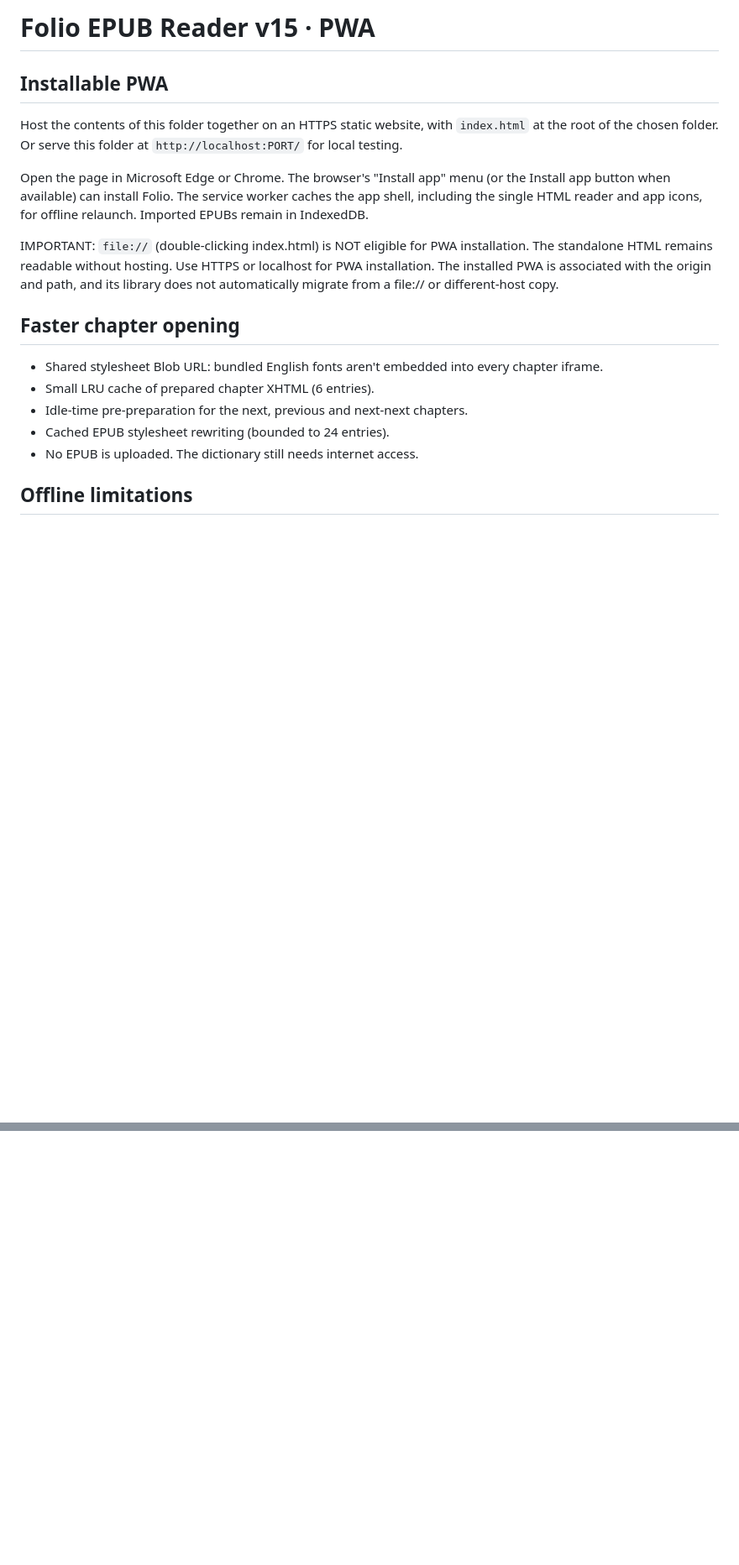
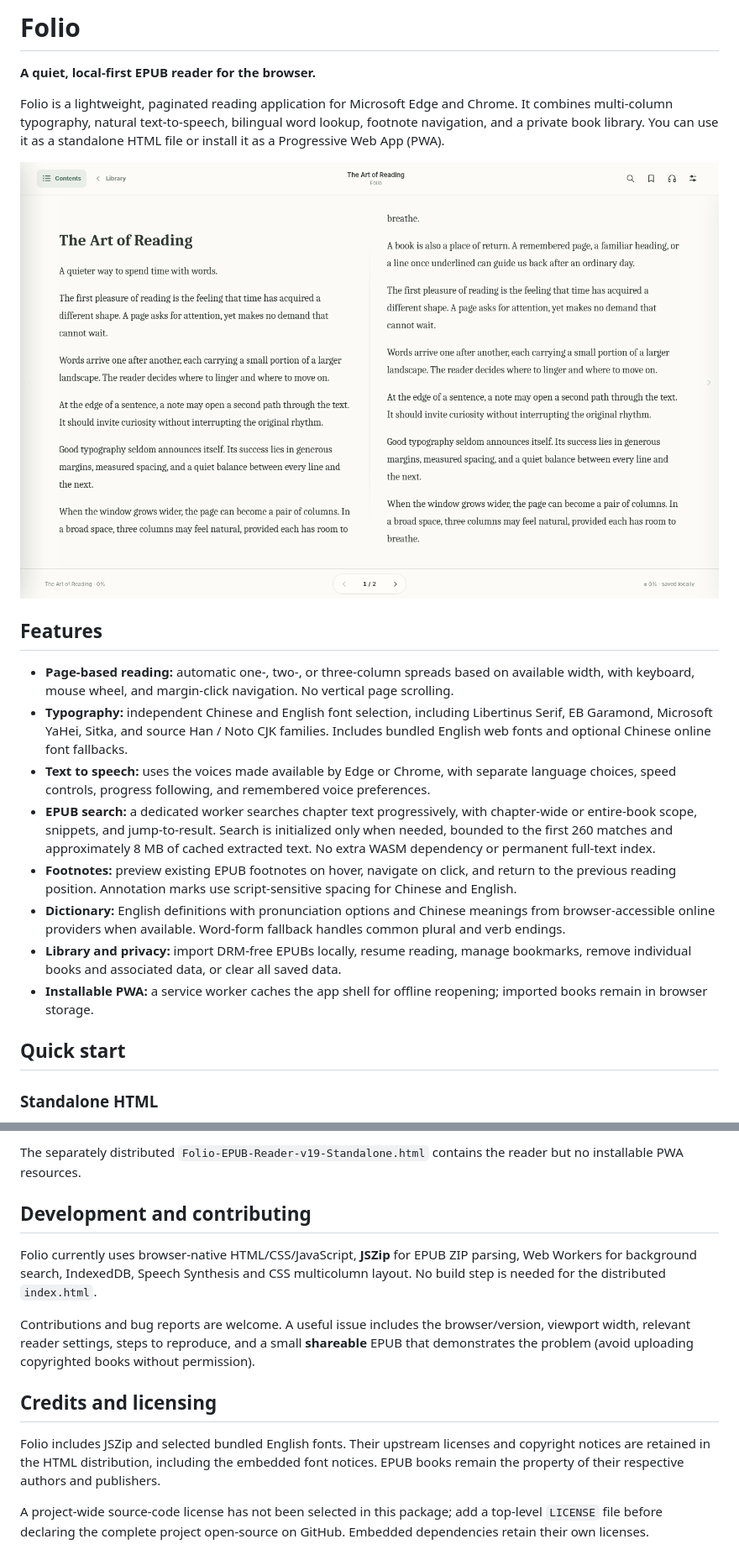
Before and after one commit to wtao137/Folio-EPUB, a Markdown page: README.md, 2 parts joined by grey strips. Shown at 84% size. Drawn GitHub-style; pictures changed too: docs/reader-preview.png (added); blank space fills up the shorter version.

Commit message:
Add search function and improve reader layout

```diff
--- a/README.md
+++ b/README.md
@@ -1,20 +1,23 @@
-# Folio EPUB Reader v15 · PWA
+# Folio
 
-## Installable PWA
+**A quiet, local-first EPUB reader for the browser.**
 
-Host the contents of this folder together on an HTTPS static website, with `index.html` at the root of the chosen folder. Or serve this folder at `http://localhost:PORT/` for local testing.
+Folio is a lightweight, paginated reading application for Microsoft Edge and Chrome. It combines multi-column typography, natural text-to-speech, bilingual word lookup, footnote navigation, and a private book library. You can use it as a standalone HTML file or install it as a Progressive Web App (PWA).
 
-Open the page in Microsoft Edge or Chrome. The browser's "Install app" menu (or the Install app button when available) can install Folio. The service worker caches the app shell, including the single HTML reader and app icons, for offline relaunch. Imported EPUBs remain in IndexedDB.
+![Folio reading view](docs/reader-preview.png)
 
-IMPORTANT: `file://` (double-clicking index.html) is NOT eligible for PWA installation. The standalone HTML remains readable without hosting. Use HTTPS or localhost for PWA installation. The installed PWA is associated with the origin and path, and its library does not automatically migrate from a file:// or different-host copy.
+## Features
 
-## Faster chapter opening
+- **Page-based reading:** automatic one-, two-, or three-column spreads based on available width, with keyboard, mouse wheel, and margin-click navigation. No vertical page scrolling.
+- **Typography:** independent Chinese and English font selection, including Libertinus Serif, EB Garamond, Microsoft YaHei, Sitka, and source Han / Noto CJK families. Includes bundled English web fonts and optional Chinese online font fallbacks.
+- **Text to speech:** uses the voices made available by Edge or Chrome, with separate language choices, speed controls, progress following, and remembered voice preferences.
+- **EPUB search:** a dedicated worker searches chapter text progressively, with chapter-wide or entire-book scope, snippets, and jump-to-result. Search is initialized only when needed, bounded to the first 260 matches and approximately 8 MB of cached extracted text. No extra WASM dependency or permanent full-text index.
+- **Footnotes:** preview existing EPUB footnotes on hover, navigate on click, and return to the previous reading position. Annotation marks use script-sensitive spacing for Chinese and English.
+- **Dictionary:** English definitions with pronunciation options and Chinese meanings from browser-accessible online providers when available. Word-form fallback handles common plural and verb endings.
+- **Library and privacy:** import DRM-free EPUBs locally, resume reading, manage bookmarks, remove individual books and associated data, or clear all saved data.
+- **Installable PWA:** a service worker caches the app shell for offline reopening; imported books remain in browser storage.
 
-- Shared stylesheet Blob URL: bundled English fonts aren't embedded into every chapter iframe.
-- Small LRU cache of prepared chapter XHTML (6 entries).
-- Idle-time pre-preparation for the next, previous and next-next chapters.
-- Cached EPUB stylesheet rewriting (bounded to 24 entries).
-- No EPUB is uploaded. The dictionary still needs internet access.
+## Quick start
 
-## Offline limitations
+### Standalone HTML
 
@@ -21,0 +85,13 @@ Book files, reading progress, narration with locally installed voices and bundle
+The separately distributed `Folio-EPUB-Reader-v19-Standalone.html` contains the reader but no installable PWA resources.
+
+## Development and contributing
+
+Folio currently uses browser-native HTML/CSS/JavaScript, **JSZip** for EPUB ZIP parsing, Web Workers for background search, IndexedDB, Speech Synthesis and CSS multicolumn layout. No build step is needed for the distributed `index.html`.
+
+Contributions and bug reports are welcome. A useful issue includes the browser/version, viewport width, relevant reader settings, steps to reproduce, and a small **shareable** EPUB that demonstrates the problem (avoid uploading copyrighted books without permission).
+
+## Credits and licensing
+
+Folio includes JSZip and selected bundled English fonts. Their upstream licenses and copyright notices are retained in the HTML distribution, including the embedded font notices. EPUB books remain the property of their respective authors and publishers.
+
+A project-wide source-code license has not been selected in this package; add a top-level `LICENSE` file before declaring the complete project open-source on GitHub. Embedded dependencies retain their own licenses.
```
Also changed, not shown: other parts of README.md (+61 -1 lines), 3 other files.
